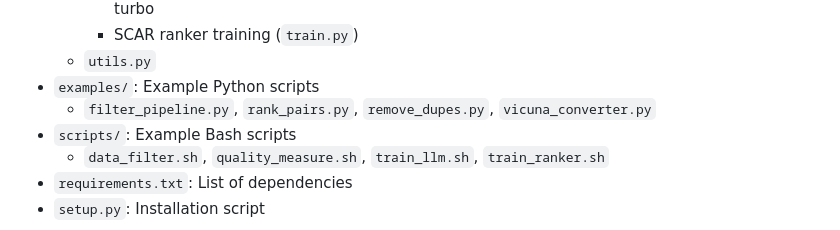
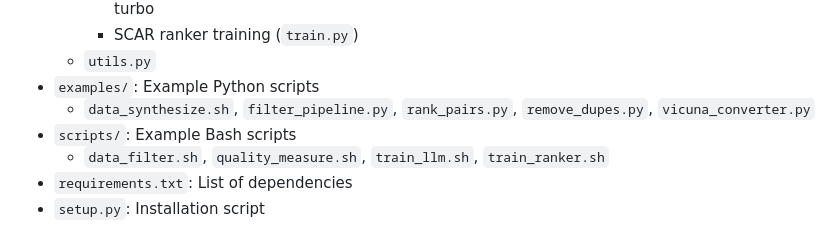
Before and after one commit to zhuang-li/SCAR, a Markdown page: README.md, the part around the change. GitHub-like rendering.

Commit message:
update packages

```diff
--- a/README.md
+++ b/README.md
@@ -178,7 +178,7 @@ The project is organized as follows:
         - SCAR ranker training (`train.py`)
     - `utils.py`
 - `examples/`: Example Python scripts
-    - `filter_pipeline.py`, `rank_pairs.py`, `remove_dupes.py`, `vicuna_converter.py`
+    - `data_synthesize.sh`, `filter_pipeline.py`, `rank_pairs.py`, `remove_dupes.py`, `vicuna_converter.py`
 - `scripts/`: Example Bash scripts
     - `data_filter.sh`, `quality_measure.sh`, `train_llm.sh`, `train_ranker.sh`
 - `requirements.txt`: List of dependencies
```
